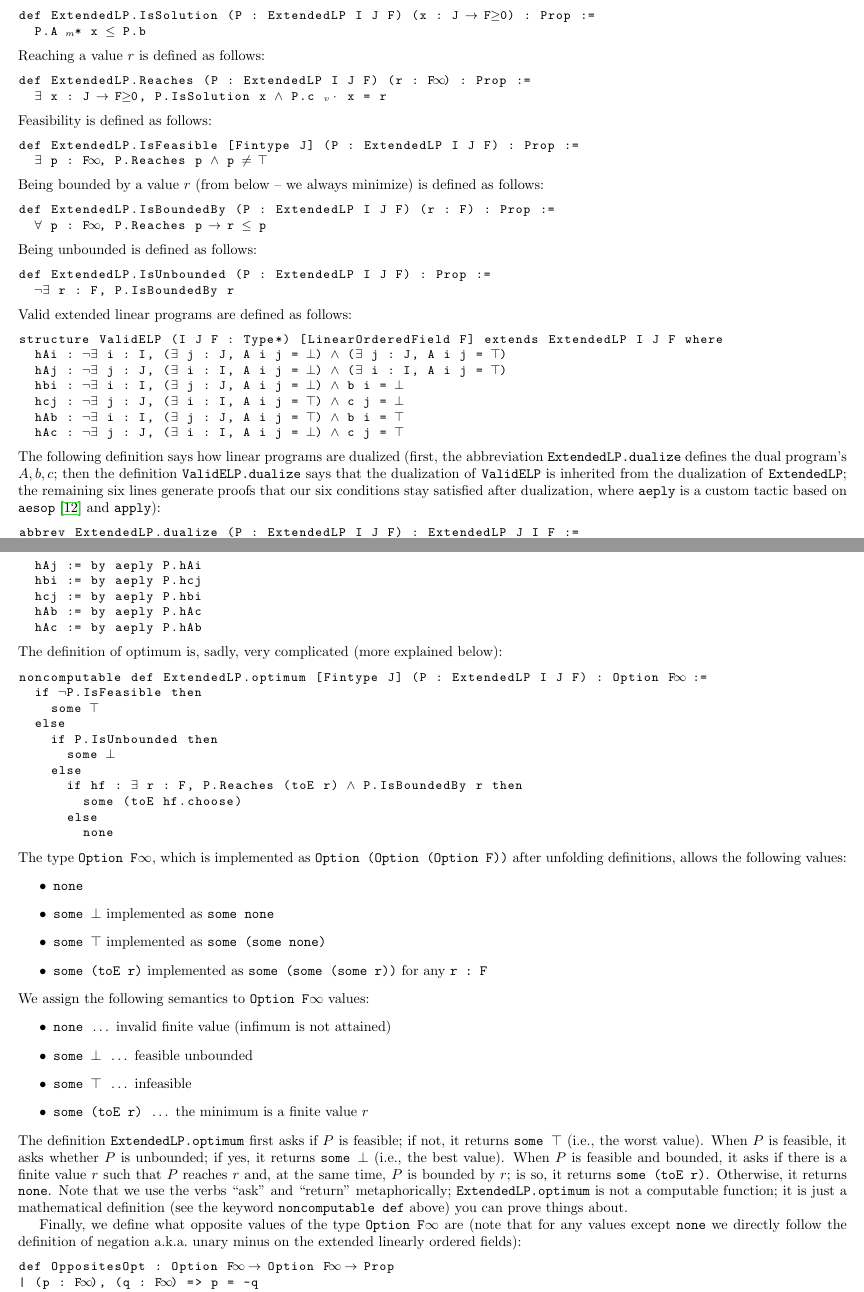
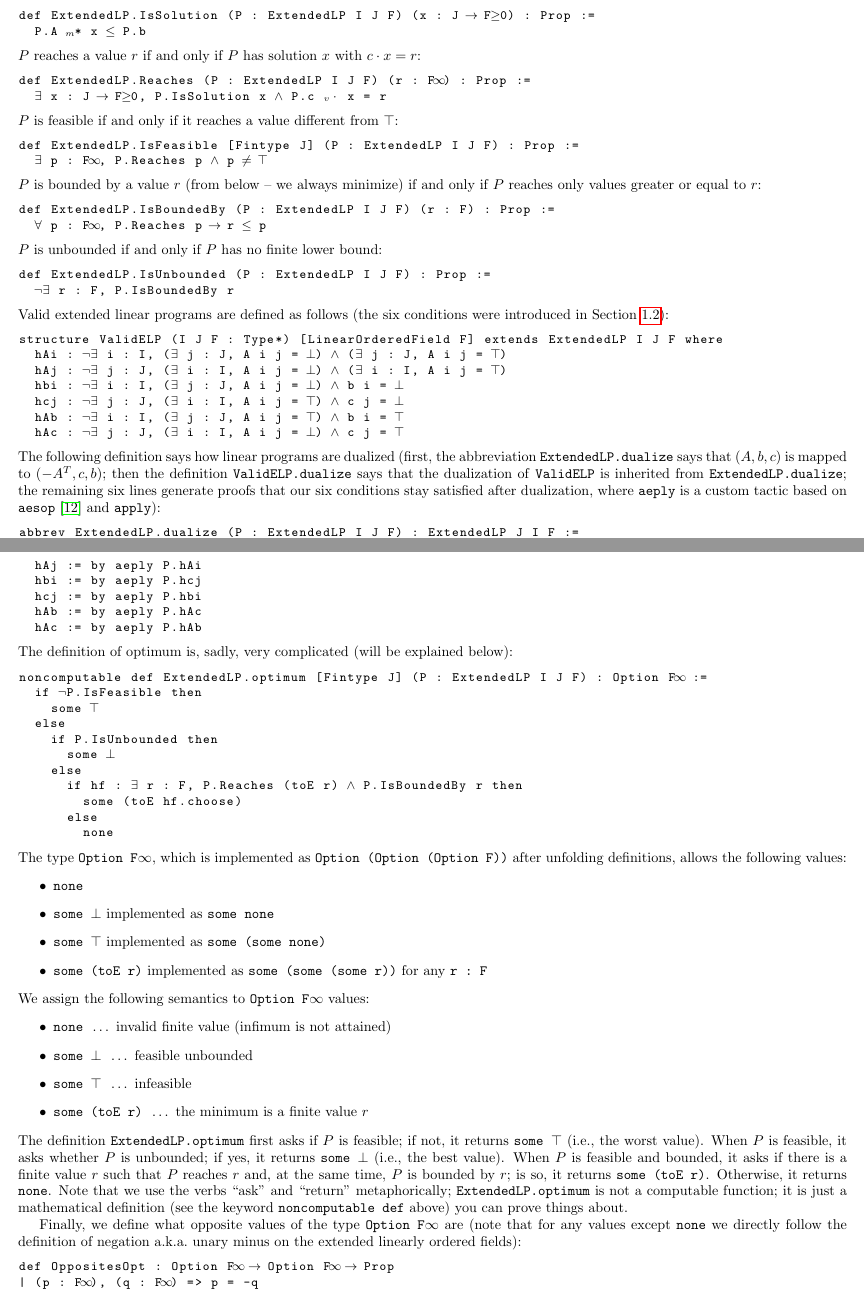
Before and after one commit to madvorak/duality, a LaTeX document (nonLean/duality.tex): two parts of pages 9 and 10 of 16, joined at a grey line, cut so that both start at the same text. Compiled offline with pdfLaTeX.

Commit message:
text instead of metatext

```diff
--- a/nonLean/duality.tex
+++ b/nonLean/duality.tex
@@ -1009,27 +1009,29 @@ holds:
 def ExtendedLP.IsSolution (P : ExtendedLP I J F) (x : J → F≥0) : Prop :=
   P.A ₘ* x ≤ P.b
 \end{lstlisting}
-Reaching a value $r$ is defined as follows:
+$P$ reaches a value $r$ if and only if $P$ has solution $x$ with $c \* x = r$:
 \begin{lstlisting}
 def ExtendedLP.Reaches (P : ExtendedLP I J F) (r : F∞) : Prop :=
   ∃ x : J → F≥0, P.IsSolution x ∧ P.c ᵥ⬝ x = r
 \end{lstlisting}
-Feasibility is defined as follows:
+$P$ is feasible if and only if it reaches a value different from $\top$:
 \begin{lstlisting}
 def ExtendedLP.IsFeasible [Fintype J] (P : ExtendedLP I J F) : Prop :=
   ∃ p : F∞, P.Reaches p ∧ p ≠ ⊤
 \end{lstlisting}
-Being bounded by a value $r$ (from below -- we always minimize) is defined as follows:
+$P$ is bounded by a value $r$ (from below -- we always minimize) if and only if
+$P$ reaches only values greater or equal to $r$:
 \begin{lstlisting}
 def ExtendedLP.IsBoundedBy (P : ExtendedLP I J F) (r : F) : Prop :=
   ∀ p : F∞, P.Reaches p → r ≤ p
 \end{lstlisting}
-Being unbounded is defined as follows:
+$P$ is unbounded if and only if $P$ has no finite lower bound:
 \begin{lstlisting}
 def ExtendedLP.IsUnbounded (P : ExtendedLP I J F) : Prop :=
   ¬∃ r : F, P.IsBoundedBy r
 \end{lstlisting}
-Valid extended linear programs are defined as follows:
+Valid extended linear programs are defined as follows (the six conditions were
+introduced in \sekt{extensions}):
 \begin{lstlisting}
 structure ValidELP (I J F : Type*) [LinearOrderedField F] extends ExtendedLP I J F where
   hAi : ¬∃ i : I, (∃ j : J, A i j = ⊥) ∧ (∃ j : J, A i j = ⊤)
@@ -1040,9 +1042,9 @@ structure ValidELP (I J F : Type*) [LinearOrderedField F] extends ExtendedLP I J
   hAc : ¬∃ j : J, (∃ i : I, A i j = ⊥) ∧ c j = ⊤
 \end{lstlisting}
 The following definition says how linear programs are dualized (first, the abbreviation
-\texttt{ExtendedLP.dualize} defines the dual program's $A, b, c$; then the definition
-\texttt{ValidELP.dualize} says that the dualization of \texttt{ValidELP}
-is inherited from the dualization of \texttt{ExtendedLP}; the remaining six lines generate
+\texttt{ExtendedLP.dualize} says that $(A, b, c)$ is mapped to $(-A^T, c, b)$;
+then the definition \texttt{ValidELP.dualize} says that the dualization of \texttt{ValidELP}
+is inherited from \texttt{ExtendedLP.dualize}; the remaining six lines generate
 proofs that our six conditions stay satisfied after dualization,
 where \texttt{aeply} is a custom tactic based on \texttt{aesop} \cite{Aesop}
 and \texttt{apply}):
@@ -1059,7 +1061,7 @@ def ValidELP.dualize (P : ValidELP I J F) : ValidELP J I F where
   hAb := by aeply P.hAc
   hAc := by aeply P.hAb
 \end{lstlisting}
-The definition of optimum is, sadly, very complicated (more explained below):
+The definition of optimum is, sadly, very complicated (will be explained below):
 \begin{lstlisting}
 noncomputable def ExtendedLP.optimum [Fintype J] (P : ExtendedLP I J F) : Option F∞ :=
   if ¬P.IsFeasible then
```
Also changed, not shown: nonLean/duality.pdf, nonLean/duality.tex (1 more changed lines).
